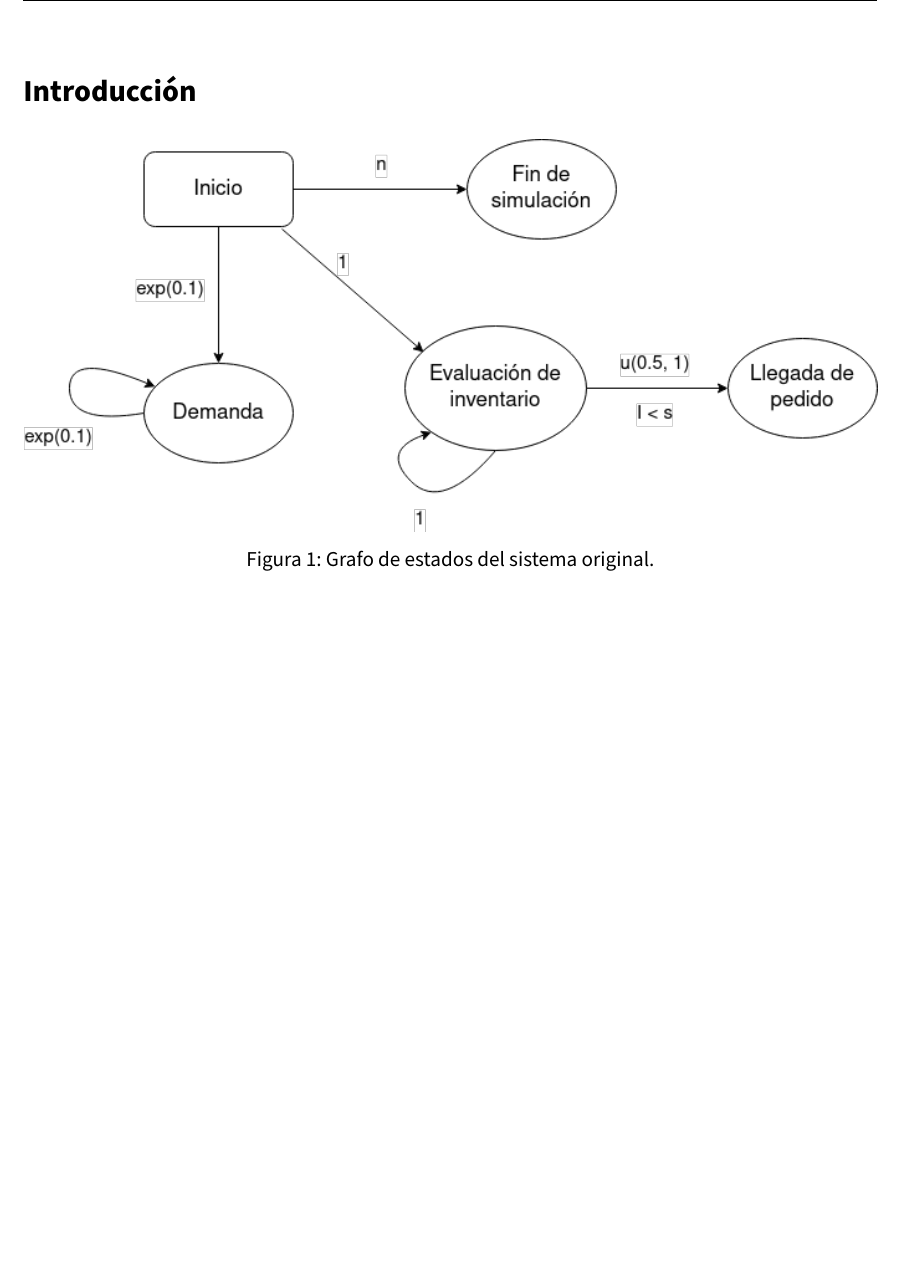
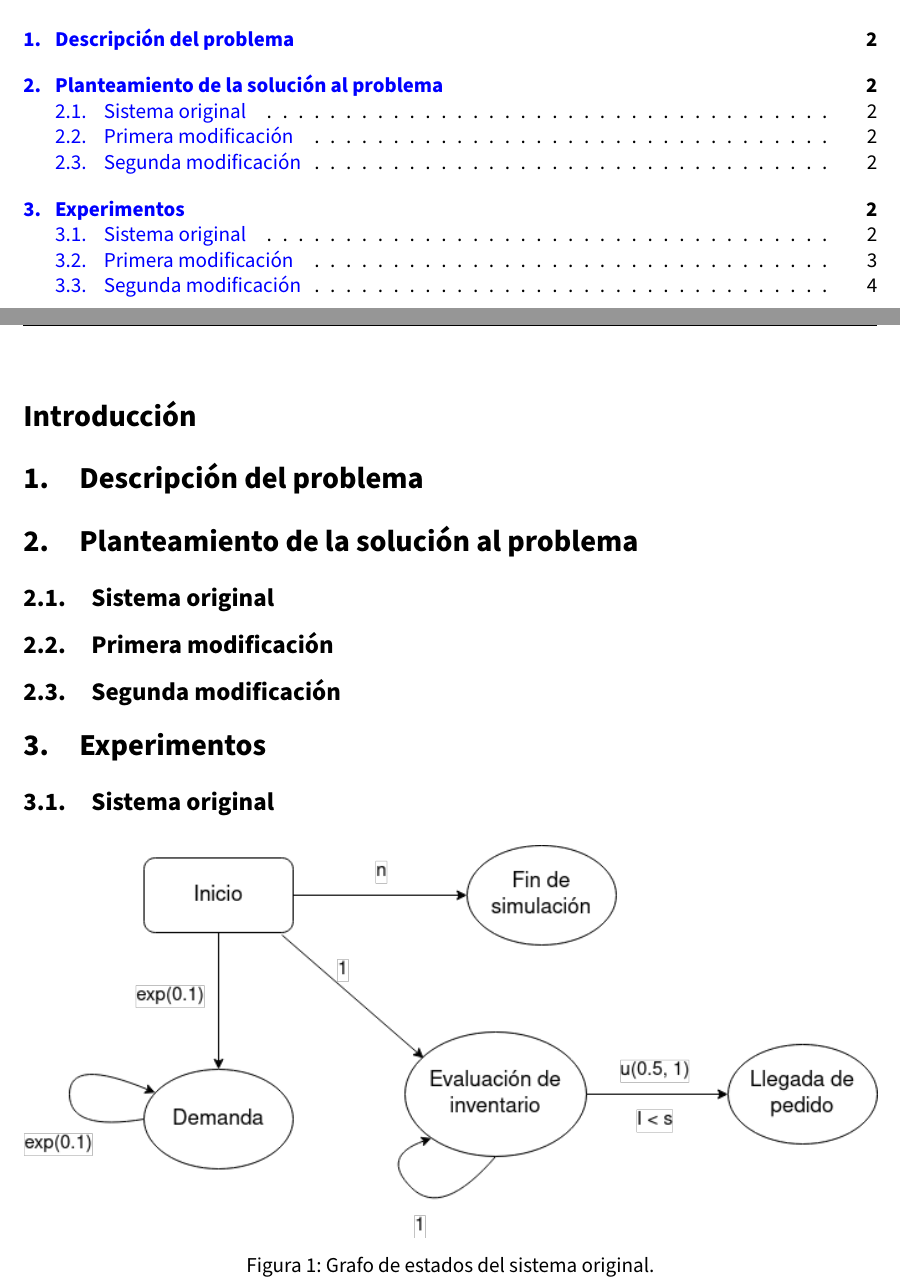
Before and after one commit to advy99/SS, a LaTeX document (Ejercicios_teoria/Ejercicio_modelos_discretos/memoria/SS_memoria_modelos_discretos.tex): part of page 3 of 5 before the commit and two parts of pages 2 and 3 of 6 after it, the two joined at a grey line, cut at the place of the change, the shorter picture padded with empty space. Compiled offline with pdfLaTeX.

Commit message:
estructura a desarrollar del problema

```diff
--- a/Ejercicios_teoria/Ejercicio_modelos_discretos/memoria/SS_memoria_modelos_discretos.tex
+++ b/Ejercicios_teoria/Ejercicio_modelos_discretos/memoria/SS_memoria_modelos_discretos.tex
@@ -174,6 +174,29 @@ Sistema de inventario.\hspace{0.05cm} }
 \section*{Introducción}
 
 
+\section{Descripción del problema}
+
+
+\section{Planteamiento de la solución al problema}
+
+\subsection{Sistema original}
+
+\subsection{Primera modificación}
+
+\subsection{Segunda modificación}
+
+
+
+
+
+\section{Experimentos}
+
+
+\subsection{Sistema original}
+
+
+
+
 \begin{figure}[H]
   \centering
    \includegraphics[width=\textwidth]{grafo_sucesos_original.png}
```
Also changed, not shown: Ejercicios_teoria/Ejercicio_modelos_discretos/memoria/SS_memoria_modelos_discretos.tex (7 more changed lines).
